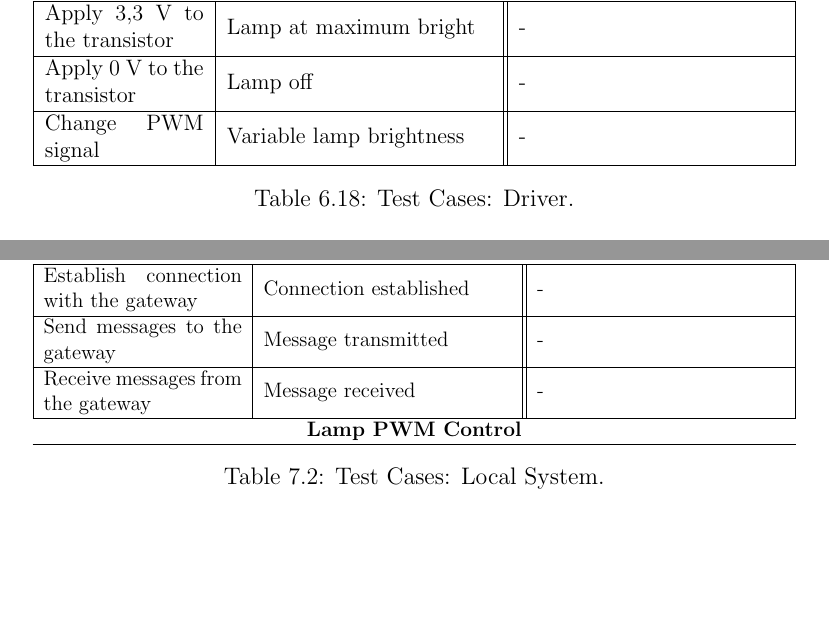
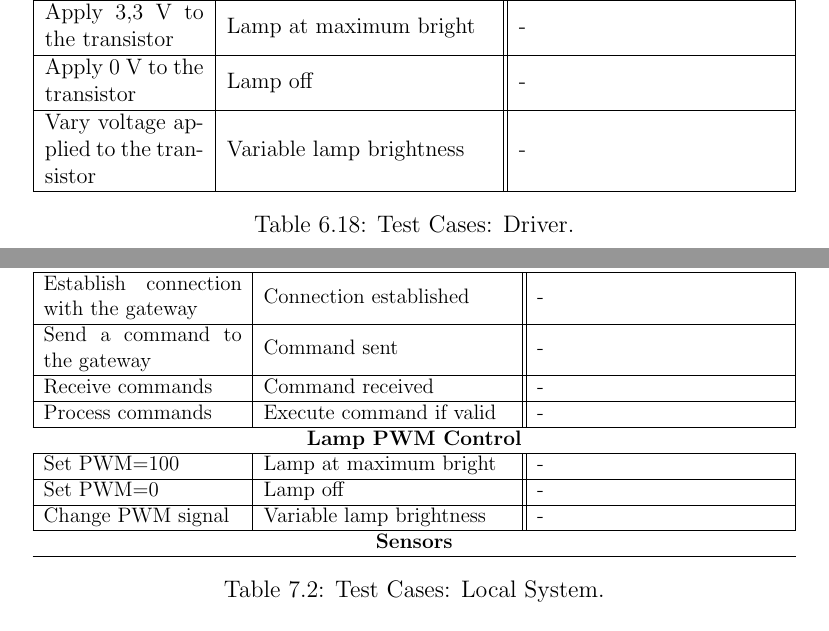
Before and after one commit to ESRGgroup9/slipad, a LaTeX thesis (report/report.tex, which reads report/texts/hw_specification.tex, report/texts/sw_local_system.tex): two parts of pages 91 and 136 of 158, joined at a grey line, cut so that both start at the same text. Compiled offline with pdfLaTeX.

Commit message:
SW test cases

```diff
--- a/report/texts/hw_specification.tex
+++ b/report/texts/hw_specification.tex
@@ -646,7 +646,7 @@ It is important to know how the driver works, and how it will behave upon certai
 			\\\hline
 			Apply 0 V to the transistor & Lamp off & -
 			\\\hline
-			Change \ac{pwm} signal & Variable lamp brightness & -
+			Vary voltage applied to the transistor & Variable lamp brightness & -
 			\\\hline
 		\end{tabular}
 	}
--- a/report/texts/sw_local_system.tex
+++ b/report/texts/sw_local_system.tex
@@ -408,11 +408,23 @@ It is important to know how the local system works, and how it will behave upon
 			\multicolumn{3}{c}{\textbf{LoRa Communications}}\\\hline
 			Establish connection with the gateway & Connection established & -
 			\\\hline
-			Send messages to the gateway & Message transmitted & -
+			Send a command to the gateway & Command sent & -
 			\\\hline
-			Receive messages from the gateway & Message received & -
+			Receive commands & Command received & -
 			\\\hline
+			Process commands & Execute command if valid & -
+			\\\hline
+
 			\multicolumn{3}{c}{\textbf{Lamp PWM Control}}\\\hline
+			Set PWM=100 & Lamp at maximum bright & -
+			\\\hline
+			Set PWM=0 & Lamp off & -
+			\\\hline
+			Change PWM signal & Variable lamp brightness & -
+			\\\hline
+
+			\multicolumn{3}{c}{\textbf{Sensors}}\\\hline
+
 		\end{tabular}
 	}
 	\caption{Test Cases: Local System.}
```
